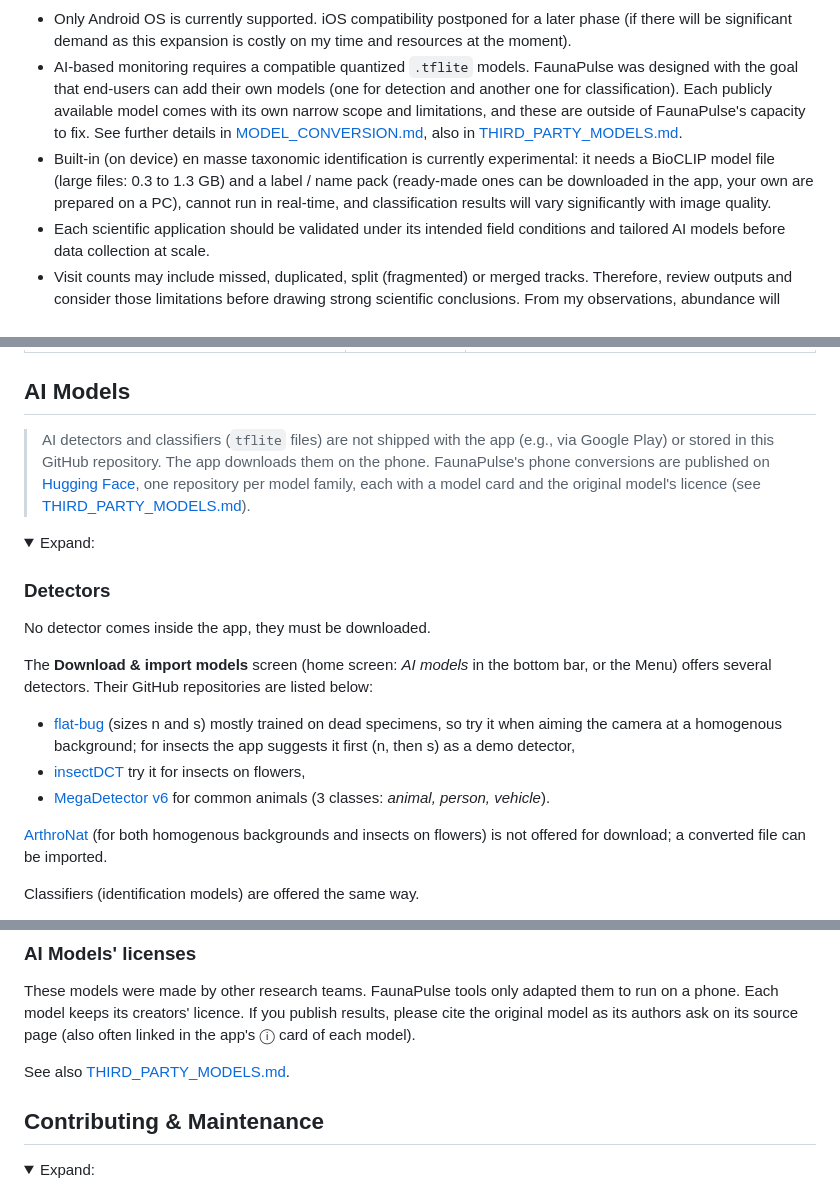
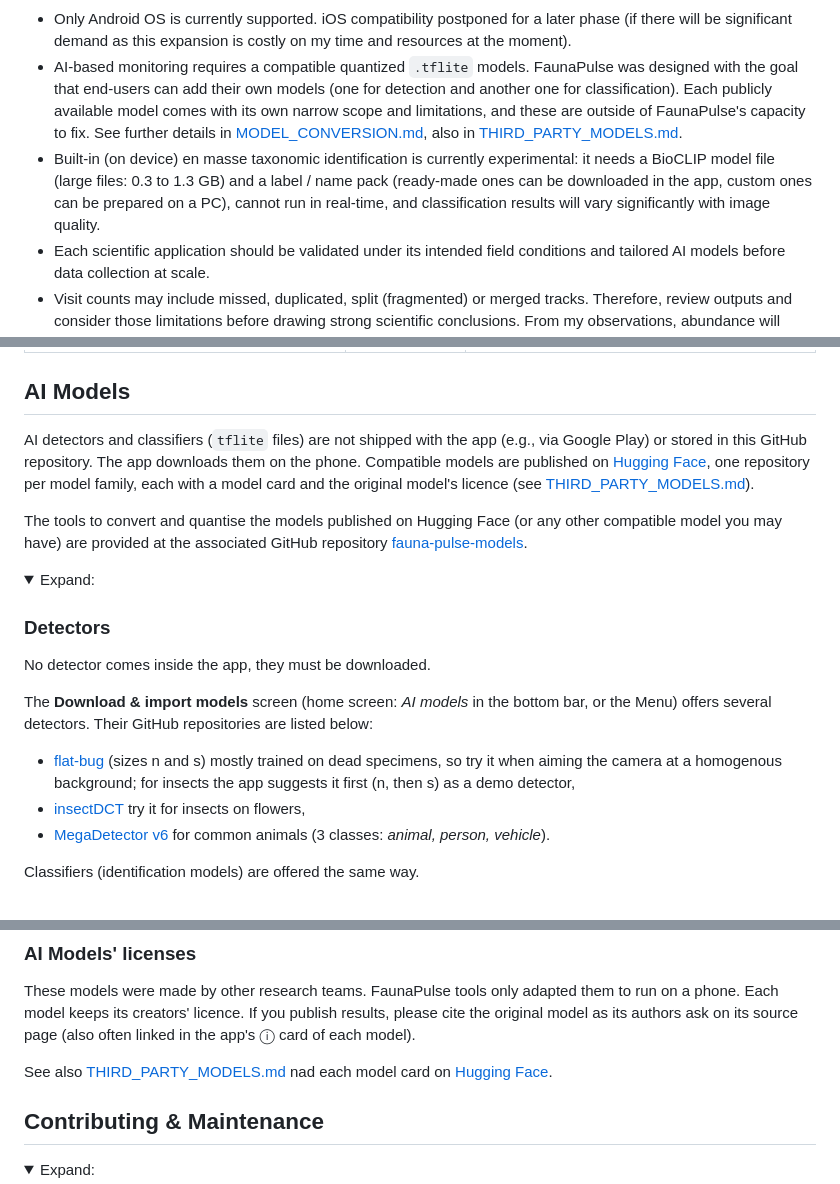
Before and after one commit to valentinitnelav/fauna-pulse, a Markdown page: README.md, 3 parts joined by grey strips. Drawn GitHub-style; folded sections open.

Commit message:
Update README.md to about model conversion tools at fauna-pulse-models

```diff
--- a/README.md
+++ b/README.md
@@ -126,7 +126,7 @@ FaunaPulse is a **research preview (beta)**, provided as a free, experimental fi
 
 - Only Android OS is currently supported. iOS compatibility postponed for a later phase (if there will be significant demand as this expansion is costly on my time and resources at the moment).
 - AI-based monitoring requires a compatible quantized `.tflite` models. FaunaPulse was designed with the goal that end-users can add their own models (one for detection and another one for classification). Each publicly available model comes with its own narrow scope and limitations, and these are outside of FaunaPulse's capacity to fix. See further details in [MODEL_CONVERSION.md](docs/MODEL_CONVERSION.md), also in [THIRD_PARTY_MODELS.md](docs/THIRD_PARTY_MODELS.md).
-- Built-in (on device) en masse taxonomic identification is currently experimental: it needs a BioCLIP model file (large files: 0.3 to 1.3 GB) and a label / name pack (ready-made ones can be downloaded in the app, your own are prepared on a PC), cannot run in real-time, and classification results will vary significantly with image quality.
+- Built-in (on device) en masse taxonomic identification is currently experimental: it needs a BioCLIP model file (large files: 0.3 to 1.3 GB) and a label / name pack (ready-made ones can be downloaded in the app, custom ones can be prepared on a PC), cannot run in real-time, and classification results will vary significantly with image quality.
 - Each scientific application should be validated under its intended field conditions and tailored AI models before data collection at scale.
 - Visit counts may include missed, duplicated, split (fragmented) or merged tracks. Therefore, review outputs and consider those limitations before drawing strong scientific conclusions. From my observations, abundance will most probably be overestimated. Correcting that bias is work in progress.
 - The quality of results depend on many factors, including AI model, its generalisability, smartphone specs and handling, image quality, morphological complexity of the monitored organisms and their occurrence backgrounds, field setup, weather conditions, time of the day or of the year, etc.
@@ -189,7 +189,9 @@ Documentation is work in progress and very time-consuming so LLMs were often use
 
 ## AI Models
 
-> AI detectors and classifiers (`tflite` files) are not shipped with the app (e.g., via Google Play) or stored in this GitHub repository. The app downloads them on the phone. FaunaPulse's phone conversions are published on [Hugging Face](https://huggingface.co/Valen-Peregrine), one repository per model family, each with a model card and the original model's licence (see [THIRD_PARTY_MODELS.md](docs/THIRD_PARTY_MODELS.md)).
+AI detectors and classifiers (`tflite` files) are not shipped with the app (e.g., via Google Play) or stored in this GitHub repository. The app downloads them on the phone. Compatible models are published on [Hugging Face](https://huggingface.co/collections/Valen-Peregrine/faunapulse), one repository per model family, each with a model card and the original model's licence (see [THIRD_PARTY_MODELS.md](docs/THIRD_PARTY_MODELS.md)).
+
+The tools to convert and quantise the models published on Hugging Face (or any other compatible model you may have) are provided at the associated GitHub repository [fauna-pulse-models](https://github.com/valentinitnelav/fauna-pulse-models).
 
 <details>
 	<summary>Expand:</summary>
@@ -204,8 +206,6 @@ Their GitHub repositories are listed below:
 - [flat-bug][flatbug] (sizes n and s) mostly trained on dead specimens, so try it when aiming the camera at a homogenous background; for insects the app suggests it first (n, then s) as a demo detector,
 - [insectDCT][insectdct] try it for insects on flowers,
 - [MegaDetector v6][mgdetv6] for common animals (3 classes: *animal, person, vehicle*).
-
-[ArthroNat][arthronat] (for both homogenous backgrounds and insects on flowers) is not offered for download; a converted file can be imported.
 
 Classifiers (identification models) are offered the same way.
 
@@ -234,7 +234,7 @@ BioCLIP chooses each animal's name from a name list. Such lists are prepared per
 
 These models were made by other research teams. FaunaPulse tools only adapted them to run on a phone. Each model keeps its creators' licence. If you publish results, please cite the original model as its authors ask on its source page (also often linked in the app's ⓘ card of each model).
 
-See also [THIRD_PARTY_MODELS.md](docs/THIRD_PARTY_MODELS.md).
+See also [THIRD_PARTY_MODELS.md](docs/THIRD_PARTY_MODELS.md) nad each model card on [Hugging Face](https://huggingface.co/collections/Valen-Peregrine/faunapulse).
 
 </details>
 
```
Also changed, not shown: other parts of README.md (+0 -1 lines).
